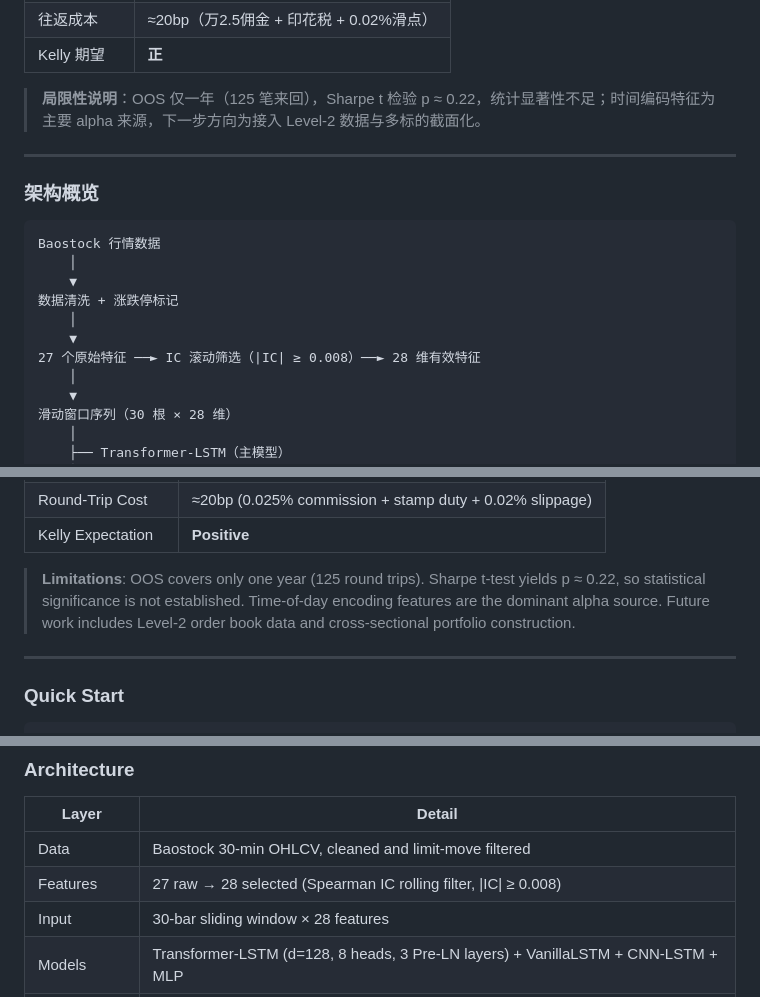
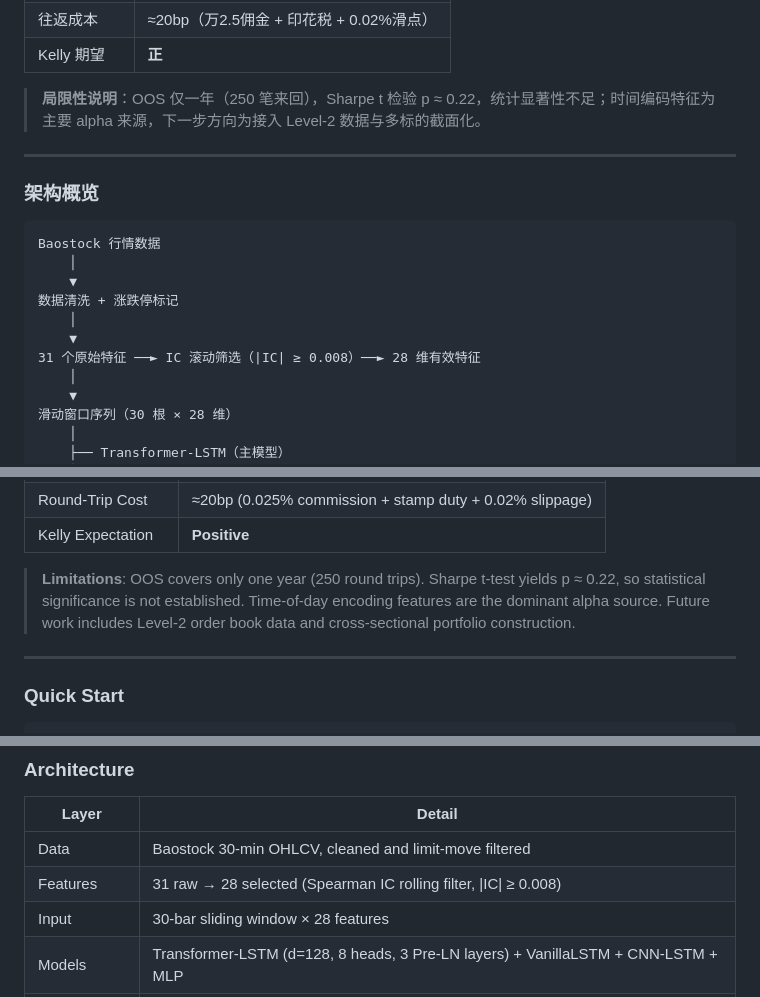
Before and after one commit to Fisheraaa/DayAlpha_688981, a Markdown page: README.md, 3 parts joined by grey strips. GitHub-like rendering.

Commit message:
Update limitations and feature counts in README

```diff
--- a/README.md
+++ b/README.md
@@ -35,7 +35,7 @@
 | 往返成本 | ≈20bp（万2.5佣金 + 印花税 + 0.02%滑点）|
 | Kelly 期望 | **正** |
 
-> **局限性说明**：OOS 仅一年（125 笔来回），Sharpe t 检验 p ≈ 0.22，统计显著性不足；时间编码特征为主要 alpha 来源，下一步方向为接入 Level-2 数据与多标的截面化。
+> **局限性说明**：OOS 仅一年（250 笔来回），Sharpe t 检验 p ≈ 0.22，统计显著性不足；时间编码特征为主要 alpha 来源，下一步方向为接入 Level-2 数据与多标的截面化。
 
 ---
 
@@ -48,7 +48,7 @@ Baostock 行情数据
 数据清洗 + 涨跌停标记
     │
     ▼
-27 个原始特征 ──► IC 滚动筛选（|IC| ≥ 0.008）──► 28 维有效特征
+31 个原始特征 ──► IC 滚动筛选（|IC| ≥ 0.008）──► 28 维有效特征
     │
     ▼
 滑动窗口序列（30 根 × 28 维）
@@ -226,7 +226,7 @@ DayAlpha is an intraday T+0 quantitative trading strategy for SMIC (688981) buil
 | Round-Trip Cost | ≈20bp (0.025% commission + stamp duty + 0.02% slippage) |
 | Kelly Expectation | **Positive** |
 
-> **Limitations**: OOS covers only one year (125 round trips). Sharpe t-test yields p ≈ 0.22, so statistical significance is not established. Time-of-day encoding features are the dominant alpha source. Future work includes Level-2 order book data and cross-sectional portfolio construction.
+> **Limitations**: OOS covers only one year (250 round trips). Sharpe t-test yields p ≈ 0.22, so statistical significance is not established. Time-of-day encoding features are the dominant alpha source. Future work includes Level-2 order book data and cross-sectional portfolio construction.
 
 ---
 
@@ -276,7 +276,7 @@ python main.py --mode live --run_id <run_id>
 | Layer | Detail |
 |-------|--------|
 | Data | Baostock 30-min OHLCV, cleaned and limit-move filtered |
-| Features | 27 raw → 28 selected (Spearman IC rolling filter, \|IC\| ≥ 0.008) |
+| Features | 31 raw → 28 selected (Spearman IC rolling filter, \|IC\| ≥ 0.008) |
 | Input | 30-bar sliding window × 28 features |
 | Models | Transformer-LSTM (d=128, 8 heads, 3 Pre-LN layers) + VanillaLSTM + CNN-LSTM + MLP |
 | Ensemble | Softmax-weighted prediction aggregation |
```
